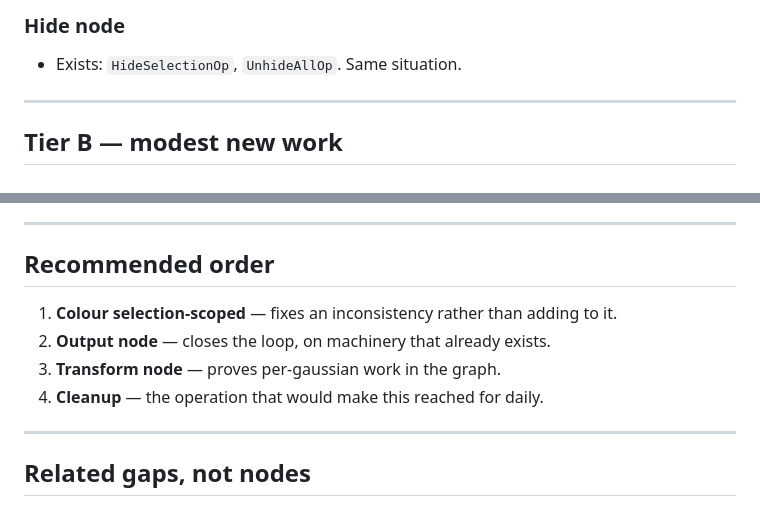
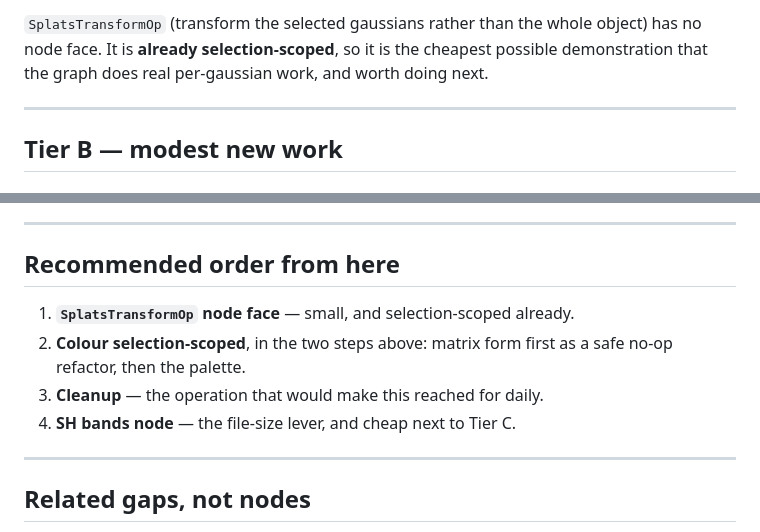
Before and after one commit to cyberhirsch/VoluLab, a Markdown page: task.md, 2 parts joined by grey strips. Rendered like a GitHub page.

```diff
--- a/task.md
+++ b/task.md
@@ -65,7 +89,8 @@ several deliverables from one graph.
 
-### Hide node
-
-- Exists: `HideSelectionOp`, `UnhideAllOp`. Same situation.
+`SplatsTransformOp` (transform the selected gaussians rather than the whole
+object) has no node face. It is **already selection-scoped**, so it is the
+cheapest possible demonstration that the graph does real per-gaussian work,
+and worth doing next.
 
 ---
 
@@ -146,13 +171,13 @@ The bridge to voxels and the other volumetric formats named as targets.
 
 ---
 
-## Recommended order
+## Recommended order from here
 
-1. **Colour selection-scoped** — fixes an inconsistency rather than adding to
-   it.
-2. **Output node** — closes the loop, on machinery that already exists.
-3. **Transform node** — proves per-gaussian work in the graph.
-4. **Cleanup** — the operation that would make this reached for daily.
+1. **`SplatsTransformOp` node face** — small, and selection-scoped already.
+2. **Colour selection-scoped**, in the two steps above: matrix form first as
+   a safe no-op refactor, then the palette.
+3. **Cleanup** — the operation that would make this reached for daily.
+4. **SH bands node** — the file-size lever, and cheap next to Tier C.
 
 ---
 
```
Also changed, not shown: other parts of task.md (+58 -34 lines).
